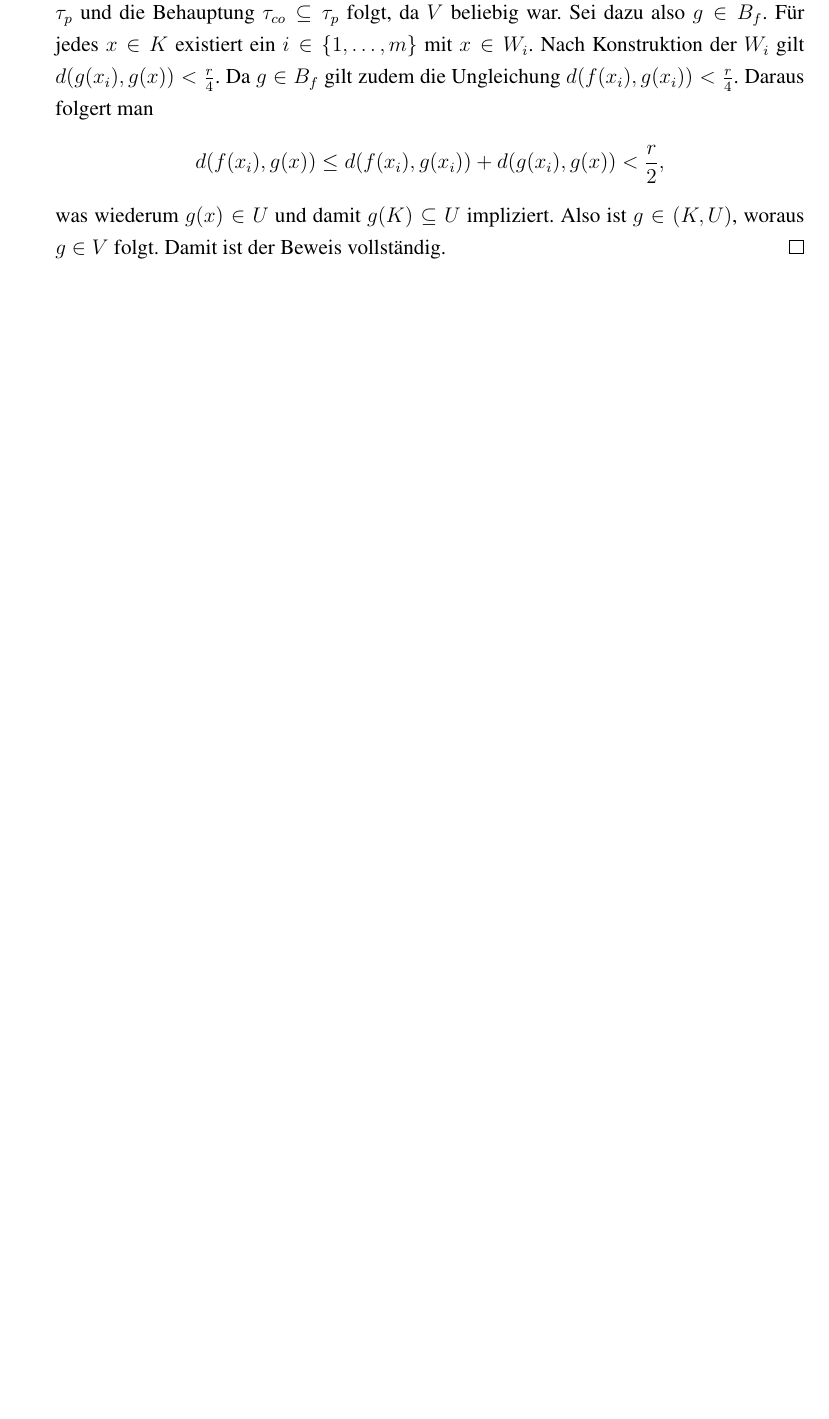
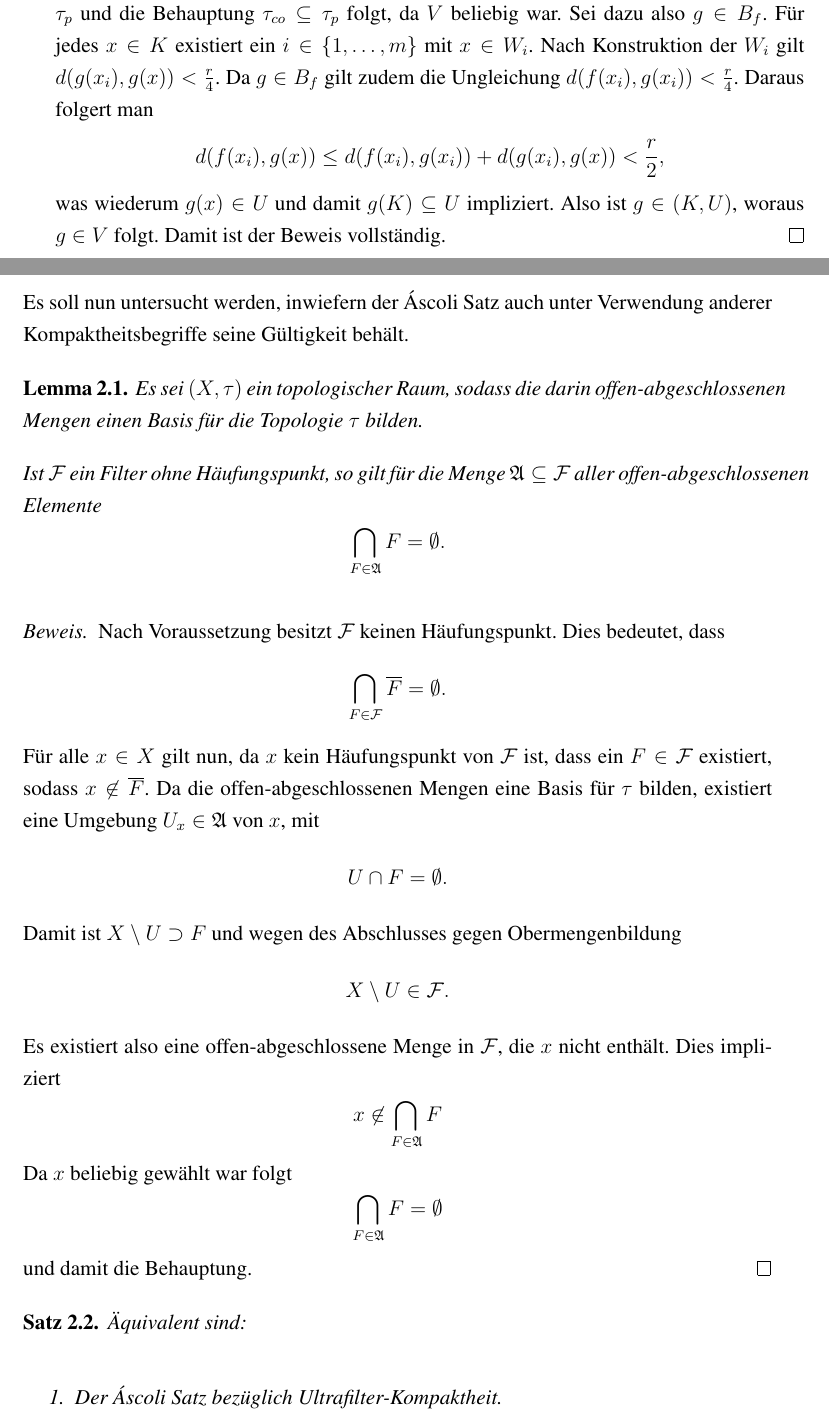
Before and after one commit to eltenedor/ausarbeitung_proseminar_WS1516, a LaTeX document (proseminar1516_fabian_gabel.tex, which reads disaster.tex): part of page 9 of 11 before the commit and two parts of pages 9 and 10 of 13 after it, the two joined at a grey line, cut so that both start at the same text, the shorter picture padded with empty space. Compiled offline with pdfLaTeX.

Commit message:
ZWEITER BEWEIS INKL. LEMMA

```diff
--- a/disaster.tex
+++ b/disaster.tex
@@ -159,3 +166,48 @@ Es soll nun gezeigt werden, dass die Gültigkeit dieses Satzes äquivalent zum A
   Also ist $g \in (K,U)$, woraus $g \in V$ folgt.
   Damit ist der Beweis vollständig.
 \end{proof}
+
+Es soll nun untersucht werden, inwiefern der Áscoli Satz auch unter Verwendung anderer Kompaktheitsbegriffe seine Gültigkeit behält.
+
+\begin{lem}
+  \label{lem:filterclusterpoint}
+  Es sei $(X,\tau)$ ein topologischer Raum, sodass die darin offen-abgeschlossenen Mengen einen Basis für die Topologie $\tau$ bilden.
+
+  Ist $\mathcal{F}$ ein Filter ohne Häufungspunkt, so gilt für die Menge $\mathfrak{A} \subseteq \mathcal{F}$ aller offen-abgeschlossenen Elemente
+  \begin{displaymath}
+    \bigcap_{F \in \mathfrak{A}} F = \emptyset.
+  \end{displaymath}
+\end{lem}
+
+\begin{proof}
+  Nach Voraussetzung besitzt $\mathcal{F}$ keinen Häufungspunkt.
+  Dies bedeutet, dass
+  \begin{displaymath}
+    \bigcap_{F \in \mathcal{F}} \overline F = \emptyset.
+  \end{displaymath}
+  Für alle $x \in X$ gilt nun, da $x$ kein Häufungspunkt von $\mathcal{F}$ ist, dass ein $F \in \mathcal{F}$ existiert, sodass $x \not\in \overline{F}$.
+  Da die offen-abgeschlossenen Mengen eine Basis für $\tau$ bilden, existiert eine Umgebung $U_x \in \mathfrak{A}$ von $x$, mit
+  \begin{displaymath}
+    U \cap F = \emptyset.
+  \end{displaymath}
+  Damit ist $X \setminus U \supset F$ und wegen des Abschlusses gegen Obermengenbildung
+  \begin{displaymath}
+    X \setminus U \in \mathcal{F}.
+  \end{displaymath}
+  Es existiert also eine offen-abgeschlossene Menge in $\mathcal{F}$, die $x$ nicht enthält.
+  Dies impliziert
+  \begin{displaymath}
+    x \not\in \bigcap_{F \in \mathfrak{A}} F
+  \end{displaymath}
+  Da $x$ beliebig gewählt war folgt
+  \begin{displaymath}
+   \bigcap_{F \in \mathfrak{A}} F = \emptyset
+  \end{displaymath}
+  und damit die Behauptung.
+\end{proof}
+
+\begin{thm}
+  Äquivalent sind:
+  \begin{enumerate}
+    \item Der Áscoli Satz bezüglich Ultrafilter-Kompaktheit.
+    \item Der Boolesche Primidealsatz.
@@ -161,0 +224 @@ Es soll nun gezeigt werden, dass die Gültigkeit dieses Satzes äquivalent zum A
+  Der mit der Produkttopologie ausgestattete Raum $\mathbf{2}^I$ besitzt eine Basis aus offen-ab\-ge\-schlossenen Mengen.
```
Also changed, not shown: literaturverzeichnis.tex (+2 -2 lines), proseminar1516_fabian_gabel.bib (added, +36 -0 lines), proseminar1516_fabian_gabel.tex (+1 -1 lines), proseminar1516_fabian_gabel.pdf, disaster.tex (47 more changed lines).
